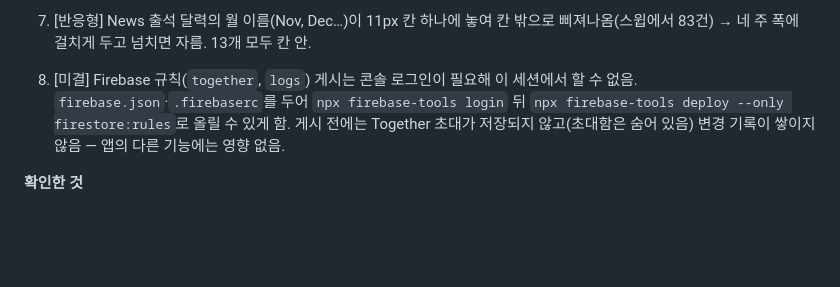
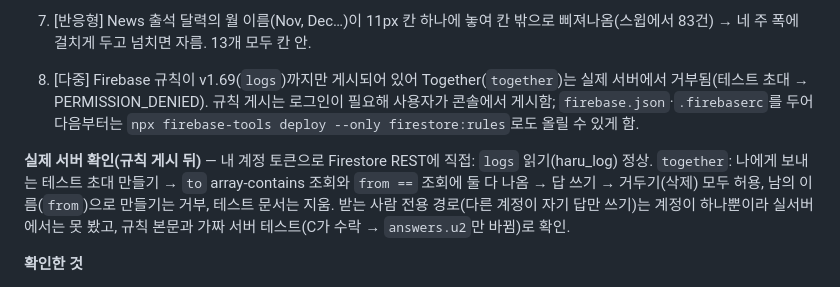
Before and after one commit to ilfpns/WinBar, a Markdown page: haru/QA.md, the part around the change. Drawn GitHub-style; blank space fills up the shorter version.

Commit message:
QA: Together 규칙 실서버 검증 기록
Co-Authored-By: Claude Fable 5.1 <noreply@anthropic.com>

```diff
--- a/haru/QA.md
+++ b/haru/QA.md
@@ -18,7 +18,9 @@ Haru를 점검한 기록. 새 항목은 맨 위에 적는다. 문제는 번호
 
 6. [다중] Today는 하루 문서 하나라 두 기기가 동시에 고치면 늦게 쓴 쪽이 이김(1차에서 "기록만"으로 두었던 것) → 할 일마다 바꿀 때 `u` 시각을 찍고(`state.setState`), 지운 할 일은 삭제 기록으로 두어(`haru:timetable:gone`) 목록처럼 합침. Haru 자신의 변경이 버려진(`auto-dropped`) 뒤에는 클라우드 쪽을 통째로 받아 그때 생긴 삭제 기록을 되돌림. MCP도 `u`·`gone`을 유지.
 7. [반응형] News 출석 달력의 월 이름(Nov, Dec…)이 11px 칸 하나에 놓여 칸 밖으로 삐져나옴(스윕에서 83건) → 네 주 폭에 걸치게 두고 넘치면 자름. 13개 모두 칸 안.
-8. [미결] Firebase 규칙(`together`, `logs`) 게시는 콘솔 로그인이 필요해 이 세션에서 할 수 없음. `firebase.json`·`.firebaserc`를 두어 `npx firebase-tools login` 뒤 `npx firebase-tools deploy --only firestore:rules`로 올릴 수 있게 함. 게시 전에는 Together 초대가 저장되지 않고(초대함은 숨어 있음) 변경 기록이 쌓이지 않음 — 앱의 다른 기능에는 영향 없음.
+8. [다중] Firebase 규칙이 v1.69(`logs`)까지만 게시되어 있어 Together(`together`)는 실제 서버에서 거부됨(테스트 초대 → PERMISSION_DENIED). 규칙 게시는 로그인이 필요해 사용자가 콘솔에서 게시함; `firebase.json`·`.firebaserc`를 두어 다음부터는 `npx firebase-tools deploy --only firestore:rules`로도 올릴 수 있게 함.
+
+**실제 서버 확인(규칙 게시 뒤)** — 내 계정 토큰으로 Firestore REST에 직접: `logs` 읽기(haru_log) 정상. `together`: 나에게 보내는 테스트 초대 만들기 → `to` array-contains 조회와 `from ==` 조회에 둘 다 나옴 → 답 쓰기 → 거두기(삭제) 모두 허용, 남의 이름(`from`)으로 만들기는 거부, 테스트 문서는 지움. 받는 사람 전용 경로(다른 계정이 자기 답만 쓰기)는 계정이 하나뿐이라 실서버에서는 못 봤고, 규칙 본문과 가짜 서버 테스트(C가 수락 → `answers.u2`만 바뀜)로 확인.
 
 **확인한 것**
 - Today 합치기: A가 체크 ∥ B가 추가 → 둘 다 `k:done, m`; B가 지운 할 일이 A에서도 사라짐; 오래된 B가 새 하루로 Today를 비우는 자동 변경 ∥ A의 체크 → B의 변경은 버려지고 양쪽 모두 A의 Today, B의 삭제 기록도 되돌아감. 새 할 일에 `u`, 안 바뀐 것은 `u` 유지, 바뀐 것만 새 `u`, 지우면 삭제 기록, 클라우드에서 온 것은 받은 `u` 유지.
```
